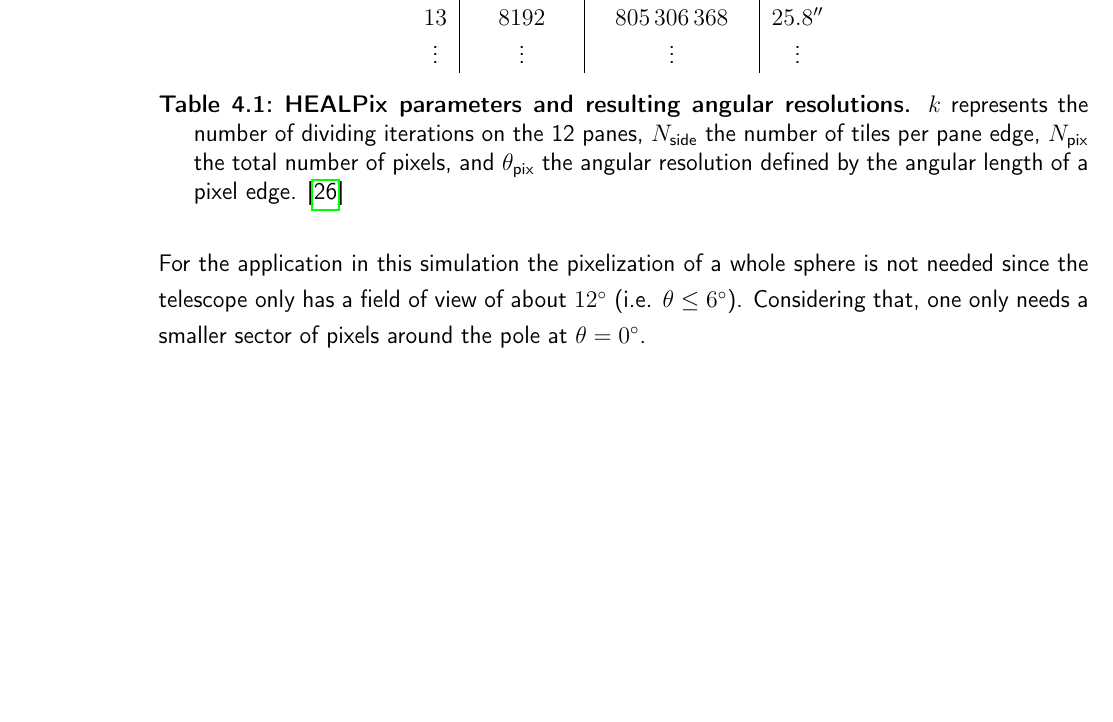
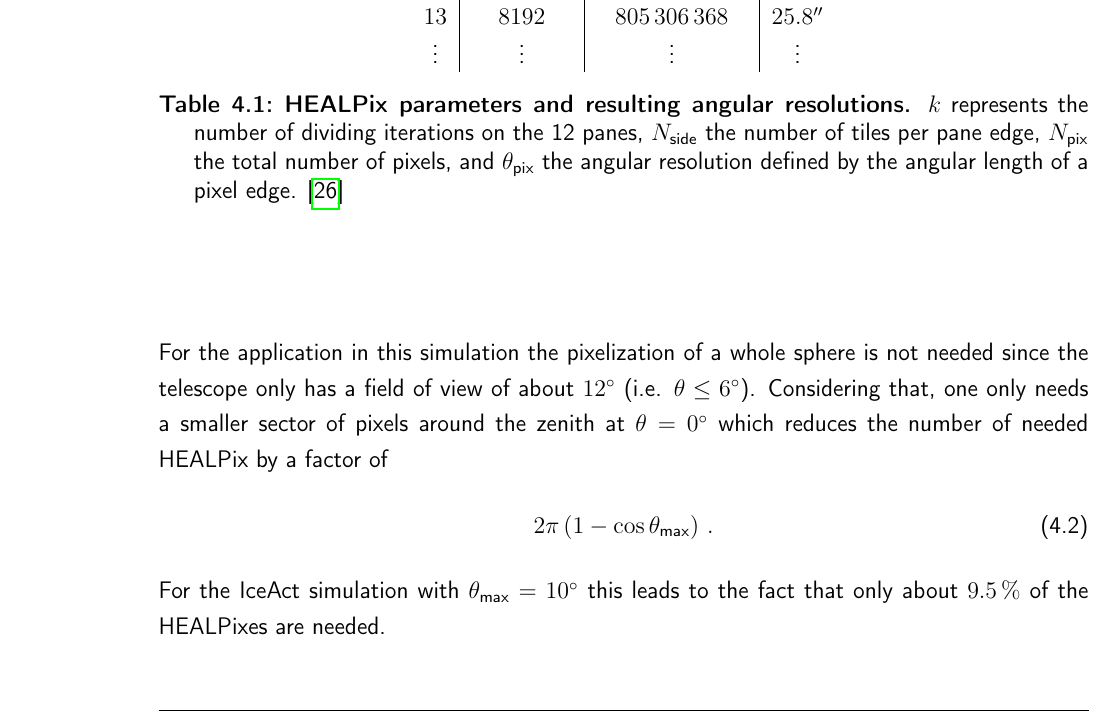
Before and after one commit to mrcgndr/master-thesis, a LaTeX thesis (masterthesis.tex, which reads chapters/iceact_parametrization.tex): part of page 32 of 39 before the commit and part of page 32 of 41 after it, cut so that both start at the same text, the shorter picture padded with empty space. Compiled offline with pdfLaTeX.

Commit message:
added spherical segment to HEALPix section

```diff
--- a/chapters/iceact_parametrization.tex
+++ b/chapters/iceact_parametrization.tex
@@ -45,7 +45,11 @@ Obviously, the angular resolution is dependent on $N_\text{pix}$, henceforth ref
 \caption[HEALPix parameters and resulting angular resolutions]{\textbf{HEALPix parameters and resulting angular resolutions.} $k$ represents the number of dividing iterations on the 12 panes, $N_\text{side}$ the number of tiles per pane edge, $N_\text{pix}$ the total number of pixels, and $\theta_\text{pix}$ the angular resolution defined by the angular length of a pixel edge. \cite{healpix:paper}}
 \end{table}
 
-For the application in this simulation the pixelization of a whole sphere is not needed since the telescope only has a field of view of about \SI{12}{\degree} (i.e. $\theta \leq \SI{6}{\degree}$). Considering that, one only needs a smaller sector of pixels around the pole at $\theta = \SI{0}{\degree}$.
+For the application in this simulation the pixelization of a whole sphere is not needed since the telescope only has a field of view of about \SI{12}{\degree} (i.e. $\theta \leq \SI{6}{\degree}$). Considering that, one only needs a smaller sector of pixels around the zenith at $\theta = \SI{0}{\degree}$ which reduces the number of needed HEALPix by a factor of
+\begin{align}
+	2\pi\left(1-\cos\theta_\text{max}\right)\,.
+\end{align}
+For the IceAct simulation with $\theta_\text{max} = \SI{10}{\degree}$ this leads to the fact that only about $\SI{9.5}{\percent}$ of the HEALPixes are needed.
 
 \section{Lookup Table}
 
```
